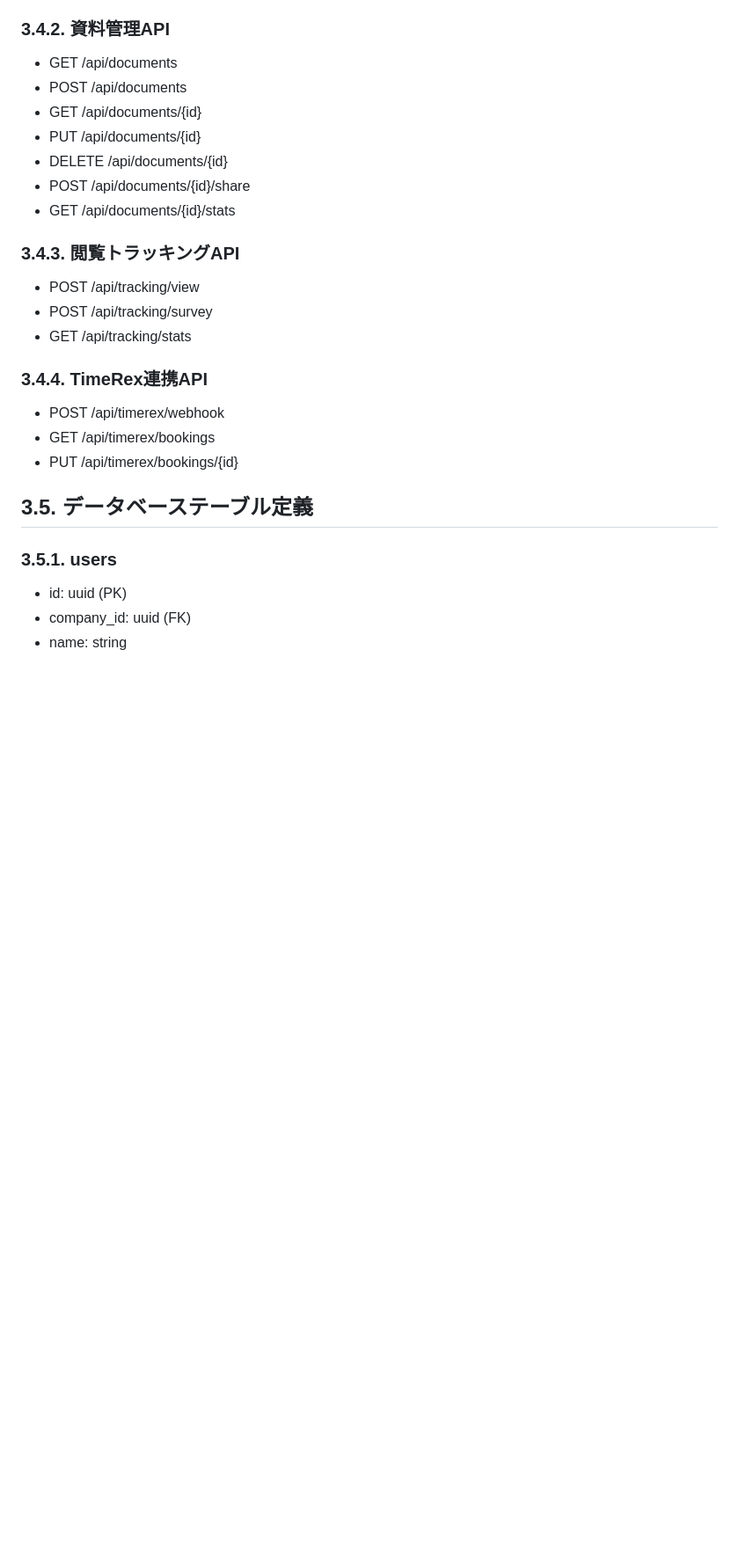
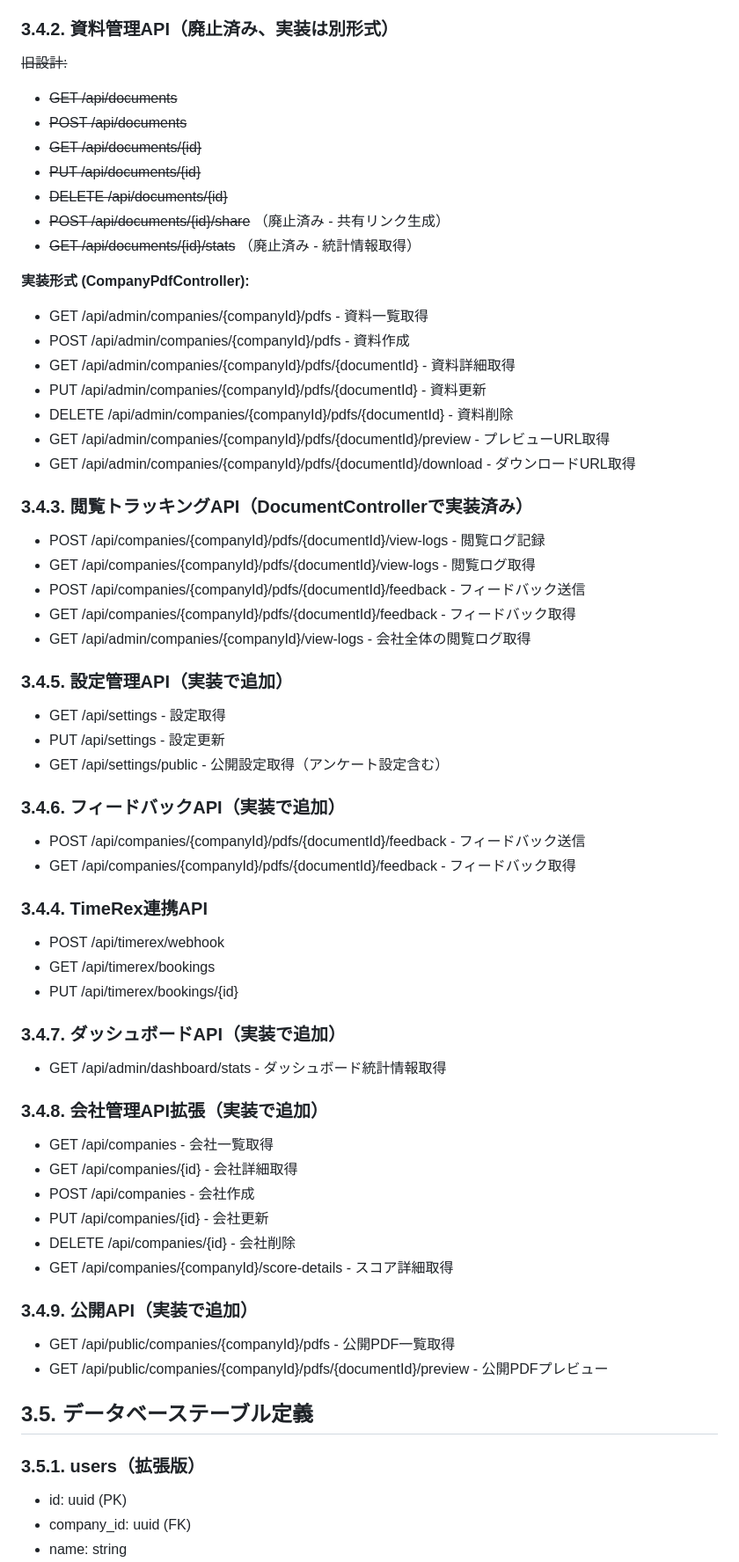
Before and after one commit to harapeko-wolf/ContAct2, a Markdown page: docs/detailed_design.md, the part around one of its changes. Shown at 88% size. Rendered like a GitHub page; blank space fills up the shorter version.

```diff
--- a/docs/detailed_design.md
+++ b/docs/detailed_design.md
@@ -99,27 +100,63 @@
 - POST /api/auth/forgot-password
 - POST /api/auth/reset-password
 
-### 3.4.2. 資料管理API
-- GET /api/documents
-- POST /api/documents
-- GET /api/documents/{id}
-- PUT /api/documents/{id}
-- DELETE /api/documents/{id}
-- POST /api/documents/{id}/share
-- GET /api/documents/{id}/stats
+### 3.4.2. 資料管理API（廃止済み、実装は別形式）
+~~旧設計:~~
+- ~~GET /api/documents~~
+- ~~POST /api/documents~~
+- ~~GET /api/documents/{id}~~
+- ~~PUT /api/documents/{id}~~
+- ~~DELETE /api/documents/{id}~~
+- ~~POST /api/documents/{id}/share~~ （廃止済み - 共有リンク生成）
+- ~~GET /api/documents/{id}/stats~~ （廃止済み - 統計情報取得）
 
-### 3.4.3. 閲覧トラッキングAPI
-- POST /api/tracking/view
-- POST /api/tracking/survey
-- GET /api/tracking/stats
+**実装形式 (CompanyPdfController):**
+- GET /api/admin/companies/{companyId}/pdfs - 資料一覧取得
+- POST /api/admin/companies/{companyId}/pdfs - 資料作成
+- GET /api/admin/companies/{companyId}/pdfs/{documentId} - 資料詳細取得
+- PUT /api/admin/companies/{companyId}/pdfs/{documentId} - 資料更新
+- DELETE /api/admin/companies/{companyId}/pdfs/{documentId} - 資料削除
+- GET /api/admin/companies/{companyId}/pdfs/{documentId}/preview - プレビューURL取得
+- GET /api/admin/companies/{companyId}/pdfs/{documentId}/download - ダウンロードURL取得
+
+### 3.4.3. 閲覧トラッキングAPI（DocumentControllerで実装済み）
+- POST /api/companies/{companyId}/pdfs/{documentId}/view-logs - 閲覧ログ記録
+- GET /api/companies/{companyId}/pdfs/{documentId}/view-logs - 閲覧ログ取得
+- POST /api/companies/{companyId}/pdfs/{documentId}/feedback - フィードバック送信
+- GET /api/companies/{companyId}/pdfs/{documentId}/feedback - フィードバック取得
+- GET /api/admin/companies/{companyId}/view-logs - 会社全体の閲覧ログ取得
+
+### 3.4.5. 設定管理API（実装で追加）
+- GET /api/settings - 設定取得
+- PUT /api/settings - 設定更新
+- GET /api/settings/public - 公開設定取得（アンケート設定含む）
+
+### 3.4.6. フィードバックAPI（実装で追加）
+- POST /api/companies/{companyId}/pdfs/{documentId}/feedback - フィードバック送信
+- GET /api/companies/{companyId}/pdfs/{documentId}/feedback - フィードバック取得
 
 ### 3.4.4. TimeRex連携API
 - POST /api/timerex/webhook
 - GET /api/timerex/bookings
 - PUT /api/timerex/bookings/{id}
 
+### 3.4.7. ダッシュボードAPI（実装で追加）
+- GET /api/admin/dashboard/stats - ダッシュボード統計情報取得
+
+### 3.4.8. 会社管理API拡張（実装で追加）
+- GET /api/companies - 会社一覧取得
+- GET /api/companies/{id} - 会社詳細取得
+- POST /api/companies - 会社作成
+- PUT /api/companies/{id} - 会社更新
+- DELETE /api/companies/{id} - 会社削除
+- GET /api/companies/{companyId}/score-details - スコア詳細取得
+
+### 3.4.9. 公開API（実装で追加）
+- GET /api/public/companies/{companyId}/pdfs - 公開PDF一覧取得
+- GET /api/public/companies/{companyId}/pdfs/{documentId}/preview - 公開PDFプレビュー
+
 ## 3.5. データベーステーブル定義
-### 3.5.1. users
+### 3.5.1. users（拡張版）
 - id: uuid (PK)
 - company_id: uuid (FK)
 - name: string
```
Also changed, not shown: other parts of docs/detailed_design.md (+59 -30 lines), docs/basic_design.md (+21 -5 lines), reports/2025-06-04_specification_implementation_gap_analysis.md (added, +326 -0 lines).
